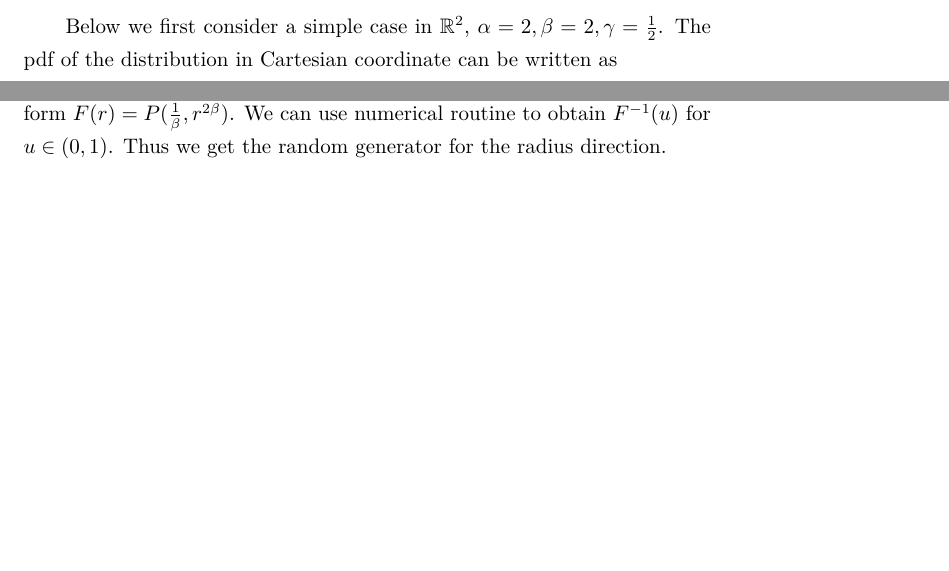
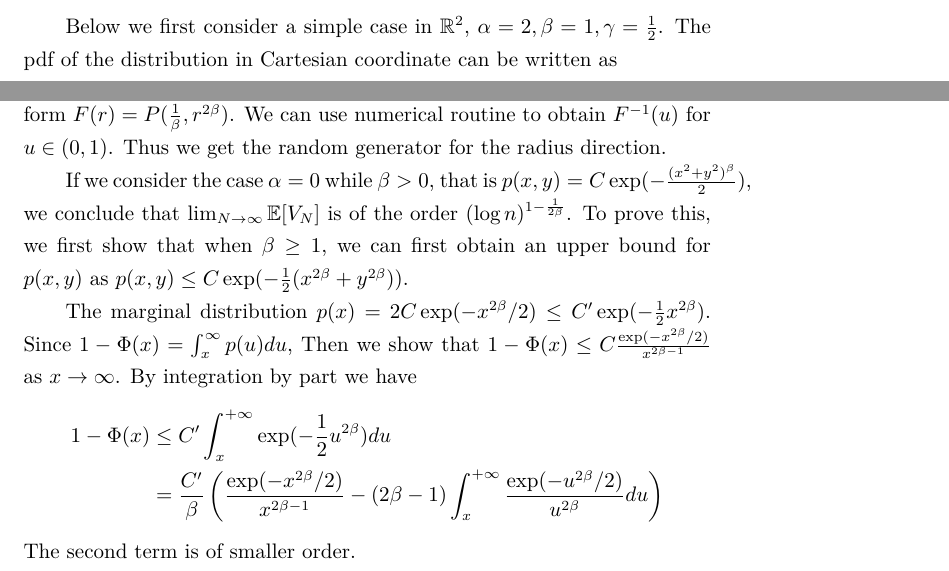
Before and after one commit to zhaofeng-shu33/research_info_related_notes, a LaTeX document (convex_hull/w1.tex): two parts of pages 23 and 24 of 26, joined at a grey line, cut so that both start at the same text, the shorter picture padded with empty space. Compiled offline with XeLaTeX.

Commit message:
stage changes

```diff
--- a/convex_hull/w1.tex
+++ b/convex_hull/w1.tex
@@ -1420,7 +1420,7 @@ When $\alpha=0, \beta=2, \gamma=\frac{1}{2}$,
 this distribution is standard multivariate distribution in polar coordinate of $\R^d$.
 
 Below we first consider a simple case in $\R^2$,
-$\alpha=2,\beta=2, \gamma=\frac{1}{2}$.
+$\alpha=2,\beta=1, \gamma=\frac{1}{2}$.
 The pdf of the distribution in Cartesian coordinate
 can be written
 as
@@ -1503,11 +1503,38 @@ form $F(r) = P(\frac{1}{\beta}, r^{2\beta})$.
 We can use numerical routine to obtain $F^{-1}(u)$
 for $u\in (0,1)$. Thus we get the random generator for
 the radius direction.
+
+If we consider the case $\alpha=0$ while $\beta > 0$,
+that is $p(x,y)=C\exp(-\frac{(x^2+y^2)^{\beta}}{2})$,
+we conclude that $\lim_{N\to \infty} \E[V_N]$
+is of the order $(\log n)^{1-\frac{1}{2\beta}}$.
+To prove this, we first show that when $
+\beta \geq 1$, we can first obtain an upper bound
+for $p(x, y)$ as $p(x,y)\leq C\exp(-\frac{1}{2} (x^{2\beta}
++ y^{2\beta}))$.
+
+
+The marginal distribution
+$p(x) = 2C\exp(-x^{2\beta}/2) \leq C' \exp(-\frac{1}{2}x^{2\beta})$.
+Since $1-\Phi(x) = \int_{x}^{\infty} p(u)du$,
+Then we show that $1-\Phi(x) \leq C\frac{\exp(-x^{2\beta}/2)}{x^{2\beta - 1}}$
+as $x\to \infty$.
+By integration by part we have
+\begin{align*}
+    1-\Phi(x) &\leq C' \int_x^{+\infty} \exp(-\frac{1}{2}u^{2\beta})du \\
+    &= \frac{C'}{\beta}
+    \left(\frac{\exp(-x^{2\beta}/2)}{x^{2\beta-1}}
+    -(2\beta-1) \int_{x}^{+\infty}
+    \frac{\exp(-u^{2\beta}/2)}{u^{2\beta}}du
+    \right)
+\end{align*}
+The second term is of smaller order.
 \section{Linear combination of algebraic tails}
 When we consider the distribution in the form
 $p(x)=\sum_{i=1}^n c_1\frac{1}{(1+x^2+y^2)^{-\alpha_i-1}}$,
 then the dominant term is the one with minimal $\alpha_i$.
 This proposition can be shown easily.
+
 \section{Truncated tail}
 Consider  $p(x,y) = C_{\alpha}(1-x^2-y^2)^{\alpha}$ for $r\leq 1$
 and $p(x,y)=0$ for $r>1$.
```
Also changed, not shown: convex_hull/w1.tex (2 more changed lines), 1 other file.
